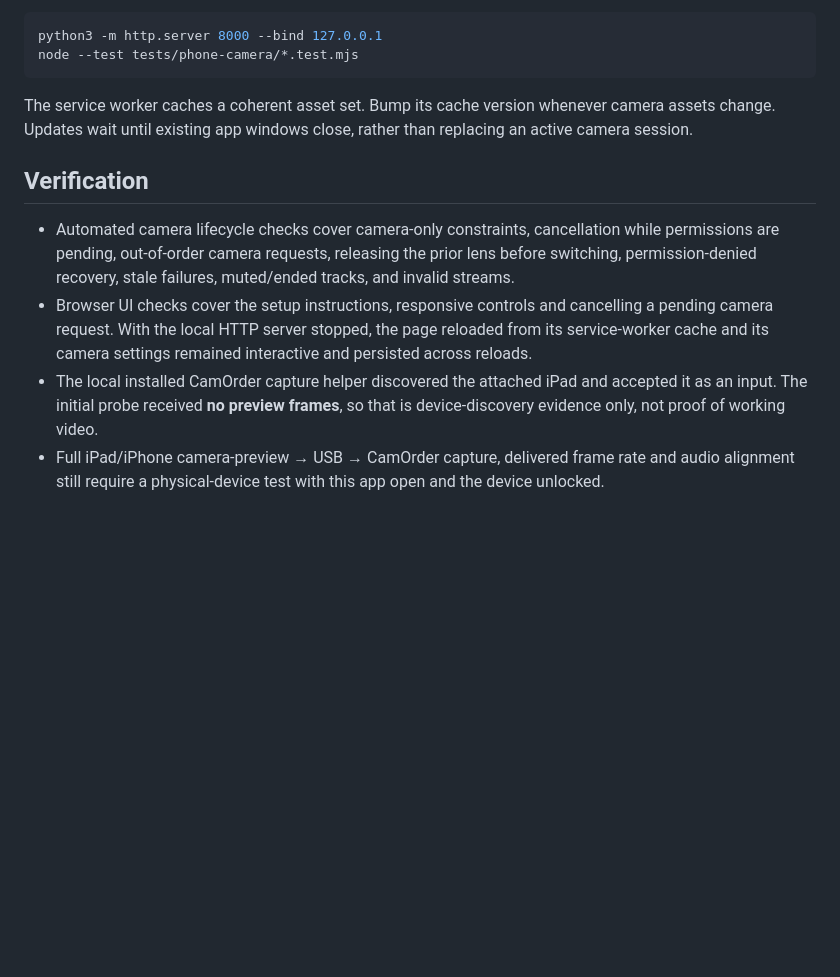
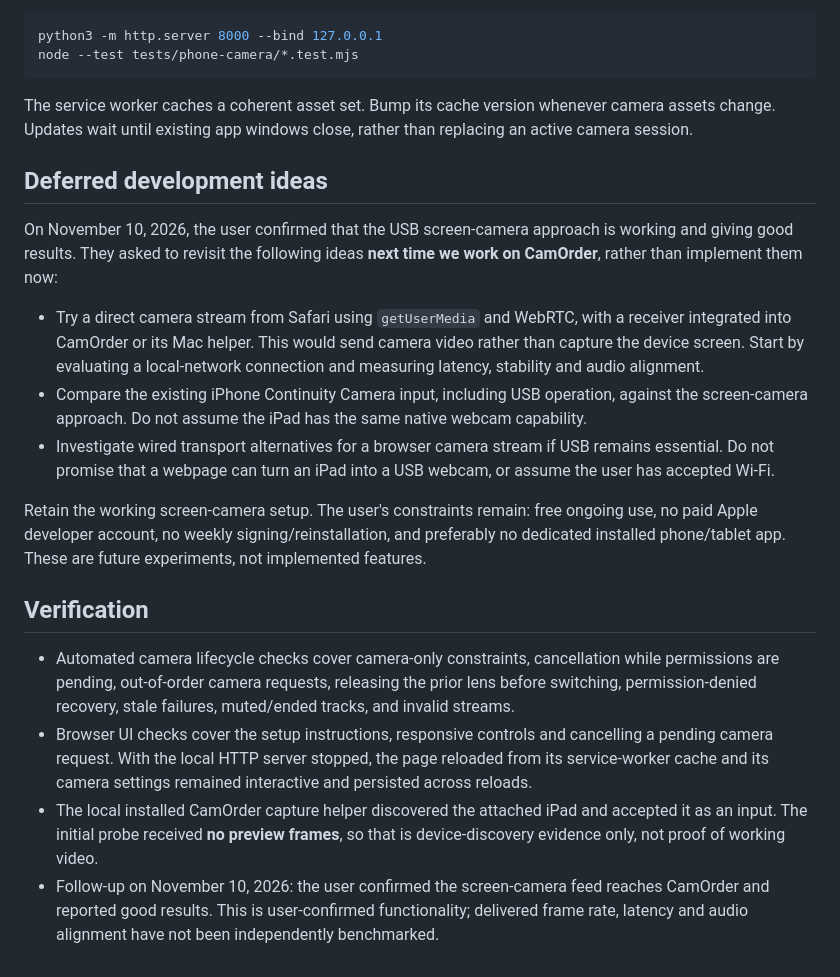
Before and after one commit to santismo/CamOrder, a Markdown page: docs/PHONE_CAMERA.md, the part around the change. Drawn GitHub-style; blank space fills up the shorter version.

Commit message:
Save deferred direct-camera ideas and next-session reminder

```diff
--- a/docs/PHONE_CAMERA.md
+++ b/docs/PHONE_CAMERA.md
@@ -50,9 +50,19 @@ node --test tests/phone-camera/*.test.mjs
 
 The service worker caches a coherent asset set. Bump its cache version whenever camera assets change. Updates wait until existing app windows close, rather than replacing an active camera session.
 
+## Deferred development ideas
+
+On November 10, 2026, the user confirmed that the USB screen-camera approach is working and giving good results. They asked to revisit the following ideas **next time we work on CamOrder**, rather than implement them now:
+
+- Try a direct camera stream from Safari using `getUserMedia` and WebRTC, with a receiver integrated into CamOrder or its Mac helper. This would send camera video rather than capture the device screen. Start by evaluating a local-network connection and measuring latency, stability and audio alignment.
+- Compare the existing iPhone Continuity Camera input, including USB operation, against the screen-camera approach. Do not assume the iPad has the same native webcam capability.
+- Investigate wired transport alternatives for a browser camera stream if USB remains essential. Do not promise that a webpage can turn an iPad into a USB webcam, or assume the user has accepted Wi-Fi.
+
+Retain the working screen-camera setup. The user's constraints remain: free ongoing use, no paid Apple developer account, no weekly signing/reinstallation, and preferably no dedicated installed phone/tablet app. These are future experiments, not implemented features.
+
 ## Verification
 
 - Automated camera lifecycle checks cover camera-only constraints, cancellation while permissions are pending, out-of-order camera requests, releasing the prior lens before switching, permission-denied recovery, stale failures, muted/ended tracks, and invalid streams.
 - Browser UI checks cover the setup instructions, responsive controls and cancelling a pending camera request. With the local HTTP server stopped, the page reloaded from its service-worker cache and its camera settings remained interactive and persisted across reloads.
 - The local installed CamOrder capture helper discovered the attached iPad and accepted it as an input. The initial probe received **no preview frames**, so that is device-discovery evidence only, not proof of working video.
-- Full iPad/iPhone camera-preview → USB → CamOrder capture, delivered frame rate and audio alignment still require a physical-device test with this app open and the device unlocked.
+- Follow-up on November 10, 2026: the user confirmed the screen-camera feed reaches CamOrder and reported good results. This is user-confirmed functionality; delivered frame rate, latency and audio alignment have not been independently benchmarked.
```
Also changed, not shown: AGENTS.md (added, +11 -0 lines).
